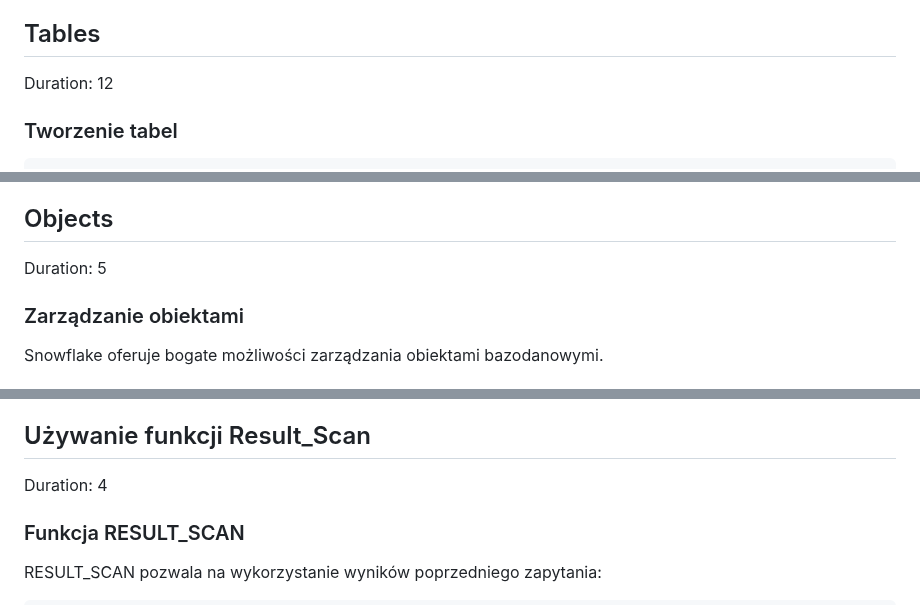
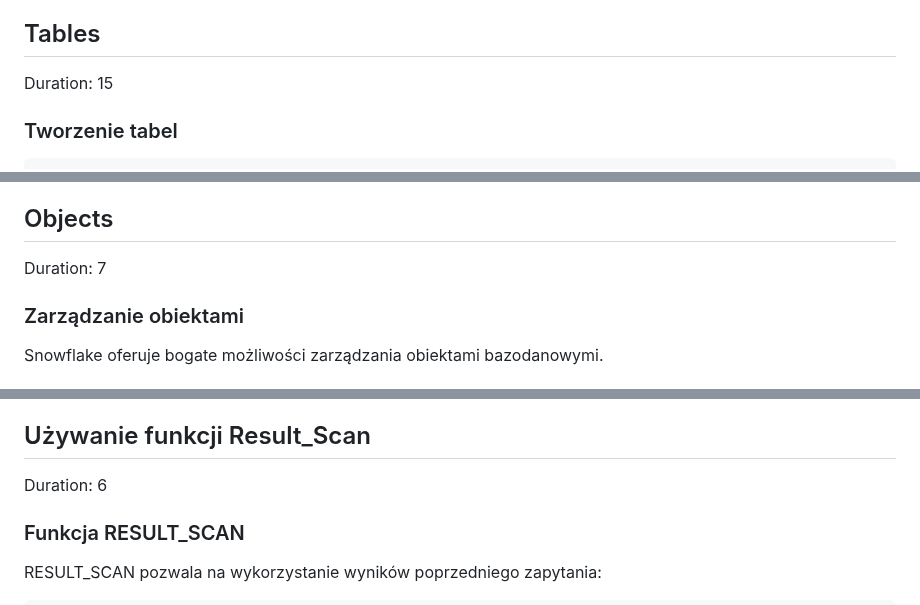
Before and after one commit to sfc-gh-pmanowiecki/getstarted, a Markdown page: mbank-snowflake-quickstart.md, 3 parts joined by grey strips. Rendered like a GitHub page.

```diff
--- a/mbank-snowflake-quickstart.md
+++ b/mbank-snowflake-quickstart.md
@@ -84,7 +84,7 @@ SHOW SCHEMAS;
 - [SQL Commands Reference](https://docs.snowflake.com/en/sql-reference/sql-all)
 
 ## Tables
-Duration: 12
+Duration: 15
 
 ### Tworzenie tabel
 
@@ -179,7 +179,7 @@ ORDER BY c.CUSTOMER_ID, a.ACCOUNT_TYPE;
 - [Working with Tables](https://docs.snowflake.com/en/user-guide/tables-intro)
 
 ## Objects
-Duration: 5
+Duration: 7
 
 ### Zarządzanie obiektami
 
@@ -375,7 +375,7 @@ ORDER BY ACCOUNT_DATE, ACCOUNT_TYPE;
 - [Working with Views](https://docs.snowflake.com/en/user-guide/views-introduction)
 
 ## Używanie funkcji Result_Scan
-Duration: 4
+Duration: 6
 
 ### Funkcja RESULT_SCAN
 
```
Also changed, not shown: other parts of mbank-snowflake-quickstart.md (+9 -9 lines).
